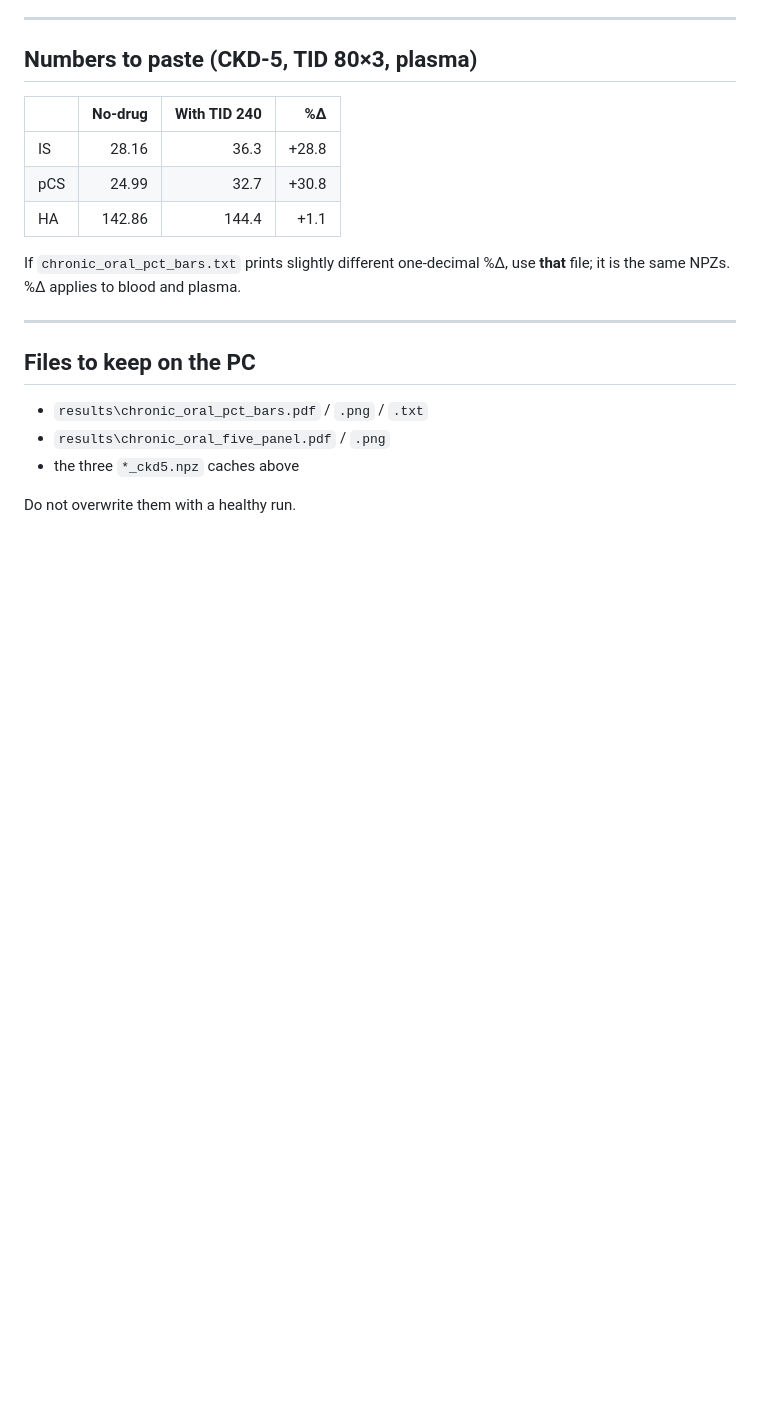
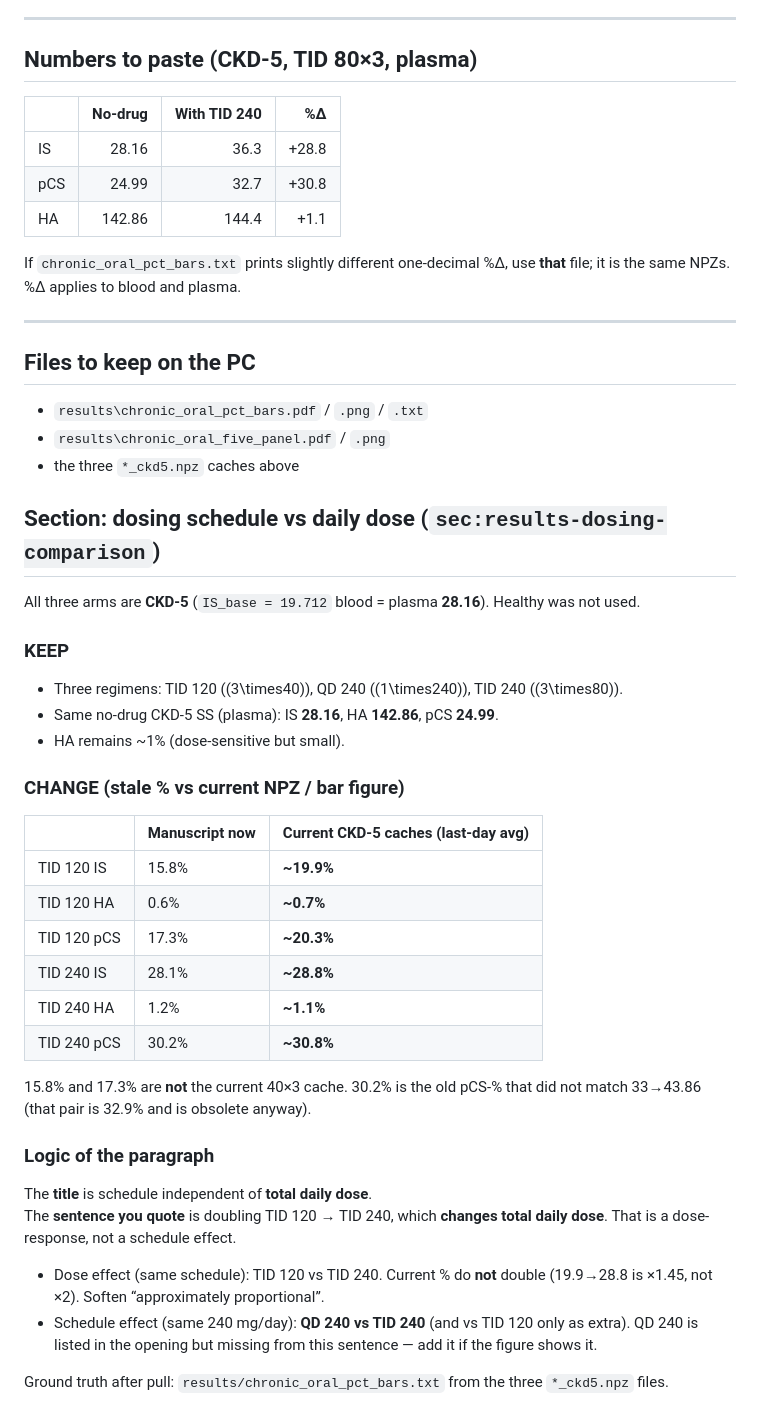
Before and after one commit to noroozbabaee/PBPK_Furosemide_Uremic_Toxins, a Markdown page: docs/manuscript_chronic_oral_change_list.md, the part around the change. GitHub-like rendering; blank space fills up the shorter version.

Commit message:
Archive dosing-comparison paragraph: which Css and %Δ to keep vs replace
Co-authored-by: noroozbabaee <noroozbabaee@users.noreply.github.com>

```diff
--- a/docs/manuscript_chronic_oral_change_list.md
+++ b/docs/manuscript_chronic_oral_change_list.md
@@ -86,4 +86,35 @@ If `chronic_oral_pct_bars.txt` prints slightly different one-decimal %Δ, use **
 - `results\chronic_oral_five_panel.pdf` / `.png`
 - the three `*_ckd5.npz` caches above
 
-Do not overwrite them with a healthy run.
+## Section: dosing schedule vs daily dose (`sec:results-dosing-comparison`)
+
+All three arms are **CKD-5** (`IS_base = 19.712` blood = plasma **28.16**). Healthy was not used.
+
+### KEEP
+
+- Three regimens: TID 120 (\(3\times40\)), QD 240 (\(1\times240\)), TID 240 (\(3\times80\)).
+- Same no-drug CKD-5 SS (plasma): IS **28.16**, HA **142.86**, pCS **24.99**.
+- HA remains ~1% (dose-sensitive but small).
+
+### CHANGE (stale % vs current NPZ / bar figure)
+
+| | Manuscript now | Current CKD-5 caches (last-day avg) |
+|---|---|---|
+| TID 120 IS | 15.8% | **~19.9%** |
+| TID 120 HA | 0.6% | **~0.7%** |
+| TID 120 pCS | 17.3% | **~20.3%** |
+| TID 240 IS | 28.1% | **~28.8%** |
+| TID 240 HA | 1.2% | **~1.1%** |
+| TID 240 pCS | 30.2% | **~30.8%** |
+
+15.8% and 17.3% are **not** the current 40×3 cache. 30.2% is the old pCS-% that did not match 33→43.86 (that pair is 32.9% and is obsolete anyway).
+
+### Logic of the paragraph
+
+The **title** is schedule independent of **total daily dose**.
+The **sentence you quote** is doubling TID 120 → TID 240, which **changes total daily dose**. That is a dose-response, not a schedule effect.
+
+- Dose effect (same schedule): TID 120 vs TID 240. Current % do **not** double (19.9→28.8 is ×1.45, not ×2). Soften “approximately proportional”.
+- Schedule effect (same 240 mg/day): **QD 240 vs TID 240** (and vs TID 120 only as extra). QD 240 is listed in the opening but missing from this sentence — add it if the figure shows it.
+
+Ground truth after pull: `results/chronic_oral_pct_bars.txt` from the three `*_ckd5.npz` files.
```
